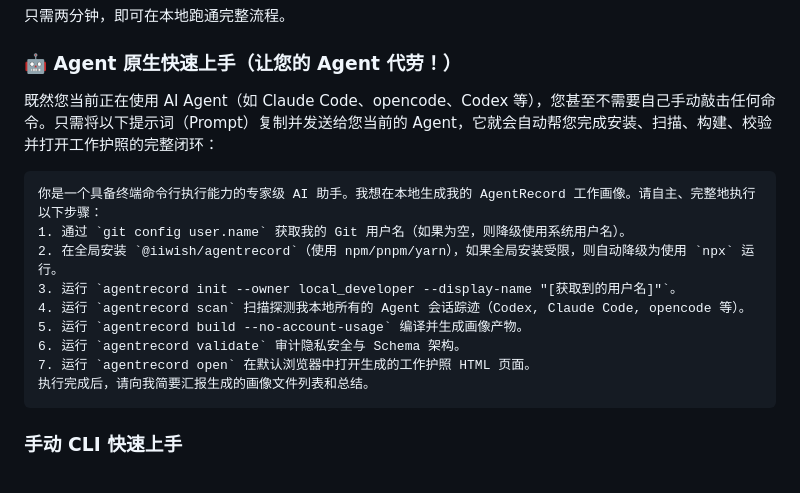
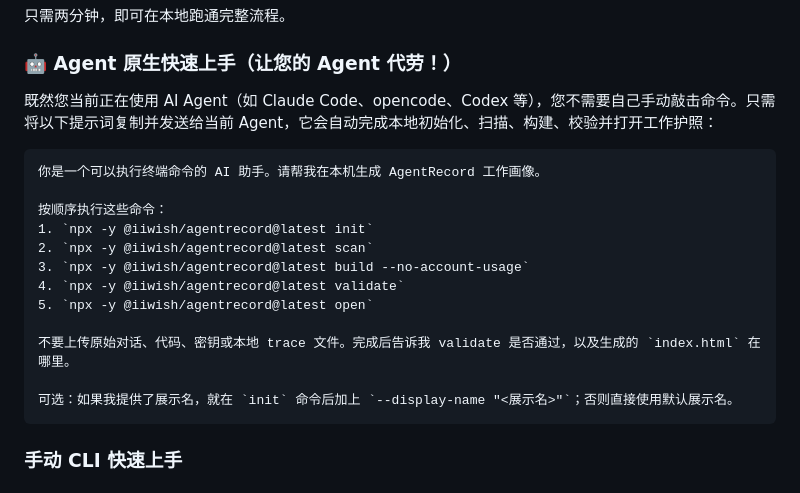
Before and after one commit to iiwish/agentrecord, a Markdown page: README.zh-CN.md, the part around the change. Rendered like a GitHub page.

Commit message:
docs: simplify quickstart agent prompt

````diff
--- a/README.zh-CN.md
+++ b/README.zh-CN.md
@@ -30,18 +30,21 @@
 
 ### 🤖 Agent 原生快速上手（让您的 Agent 代劳！）
 
-既然您当前正在使用 AI Agent（如 Claude Code、opencode、Codex 等），您甚至不需要自己手动敲击任何命令。只需将以下提示词（Prompt）复制并发送给您当前的 Agent，它就会自动帮您完成安装、扫描、构建、校验并打开工作护照的完整闭环：
+既然您当前正在使用 AI Agent（如 Claude Code、opencode、Codex 等），您不需要自己手动敲击命令。只需将以下提示词复制并发送给当前 Agent，它会自动完成本地初始化、扫描、构建、校验并打开工作护照：
 
 ```text
-你是一个具备终端命令行执行能力的专家级 AI 助手。我想在本地生成我的 AgentRecord 工作画像。请自主、完整地执行以下步骤：
-1. 通过 `git config user.name` 获取我的 Git 用户名（如果为空，则降级使用系统用户名）。
-2. 在全局安装 `@iiwish/agentrecord`（使用 npm/pnpm/yarn），如果全局安装受限，则自动降级为使用 `npx` 运行。
-3. 运行 `agentrecord init --owner local_developer --display-name "[获取到的用户名]"`。
-4. 运行 `agentrecord scan` 扫描探测我本地所有的 Agent 会话踪迹（Codex, Claude Code, opencode 等）。
-5. 运行 `agentrecord build --no-account-usage` 编译并生成画像产物。
-6. 运行 `agentrecord validate` 审计隐私安全与 Schema 架构。
-7. 运行 `agentrecord open` 在默认浏览器中打开生成的工作护照 HTML 页面。
-执行完成后，请向我简要汇报生成的画像文件列表和总结。
+你是一个可以执行终端命令的 AI 助手。请帮我在本机生成 AgentRecord 工作画像。
+
+按顺序执行这些命令：
+1. `npx -y @iiwish/agentrecord@latest init`
+2. `npx -y @iiwish/agentrecord@latest scan`
+3. `npx -y @iiwish/agentrecord@latest build --no-account-usage`
+4. `npx -y @iiwish/agentrecord@latest validate`
+5. `npx -y @iiwish/agentrecord@latest open`
+
+不要上传原始对话、代码、密钥或本地 trace 文件。完成后告诉我 validate 是否通过，以及生成的 `index.html` 在哪里。
+
+可选：如果我提供了展示名，就在 `init` 命令后加上 `--display-name "<展示名>"`；否则直接使用默认展示名。
 ```
 
 ### 手动 CLI 快速上手
````
Also changed, not shown: README.md (+13 -10 lines).
